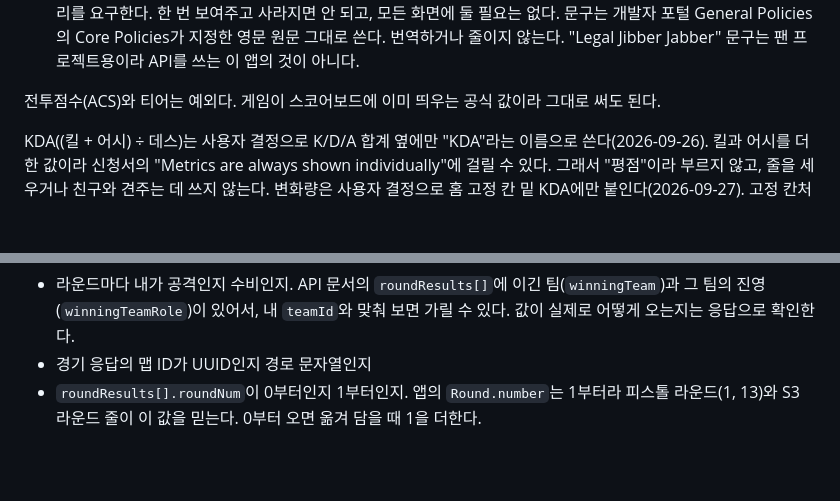
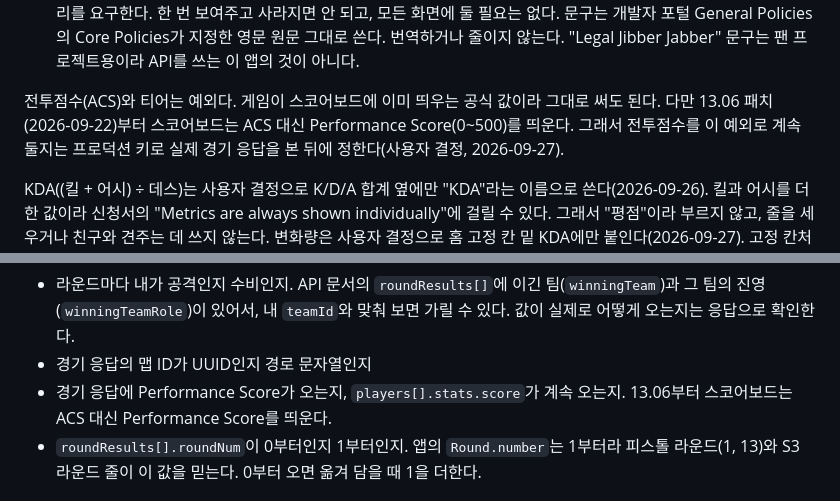
Before and after one commit to sjunh812/ovalit, a Markdown page: CLAUDE.md, 2 parts joined by grey strips. Drawn GitHub-style; blank space fills up the shorter version.

Commit message:
docs: 13.06 전투점수 확인 항목 추가
13.06 패치(2026-09-22)부터 스코어보드가 ACS 대신 Performance
Score(0~500)를 띄운다. 전투점수를 종합 점수 금지의 예외로 둔 근거가
흔들리지만, 고정 칸은 실제 경기 응답을 본 뒤에 정한다.

Decision: 전투점수 예외는 실제 응답 확인 뒤 결정(사용자 결정)
Co-Authored-By: Claude Opus 5.5 <noreply@anthropic.com>

```diff
--- a/CLAUDE.md
+++ b/CLAUDE.md
@@ -52,7 +52,9 @@ Riot 프로덕션 키 승인 조건이다. 어기면 키가 회수된다. 기능
   번역하거나 줄이지 않는다. "Legal Jibber Jabber" 문구는 팬 프로젝트용이라 API를 쓰는 이 앱의
   것이 아니다.
 
-전투점수(ACS)와 티어는 예외다. 게임이 스코어보드에 이미 띄우는 공식 값이라 그대로 써도 된다.
+전투점수(ACS)와 티어는 예외다. 게임이 스코어보드에 이미 띄우는 공식 값이라 그대로 써도 된다. 다만 13.06 패치(2026-09-22)부터
+스코어보드는 ACS 대신 Performance Score(0~500)를 띄운다. 그래서 전투점수를 이 예외로 계속 둘지는 프로덕션 키로 실제 경기
+응답을 본 뒤에 정한다(사용자 결정, 2026-09-27).
 
 KDA((킬 + 어시) ÷ 데스)는 사용자 결정으로 K/D/A 합계 옆에만 "KDA"라는 이름으로 쓴다(2026-09-26). 킬과 어시를 더한
 값이라 신청서의 "Metrics are always shown individually"에 걸릴 수 있다. 그래서 "평점"이라 부르지 않고, 줄을 세우거나
@@ -247,6 +249,8 @@ tracker.gg, op.gg, dak.gg, Blitz도 게임 파일에서 뽑은 엠블럼을 자
   진영(`winningTeamRole`)이 있어서, 내 `teamId`와 맞춰 보면 가릴 수 있다. 값이 실제로 어떻게 오는지는
   응답으로 확인한다.
 - 경기 응답의 맵 ID가 UUID인지 경로 문자열인지
+- 경기 응답에 Performance Score가 오는지, `players[].stats.score`가 계속 오는지. 13.06부터 스코어보드는 ACS 대신
+  Performance Score를 띄운다.
 - `roundResults[].roundNum`이 0부터인지 1부터인지. 앱의 `Round.number`는 1부터라 피스톨 라운드(1, 13)와 S3 라운드 줄이
   이 값을 믿는다. 0부터 오면 옮겨 담을 때 1을 더한다.
 
```
Also changed, not shown: docs/DECISIONS.md (+2 -0 lines).
